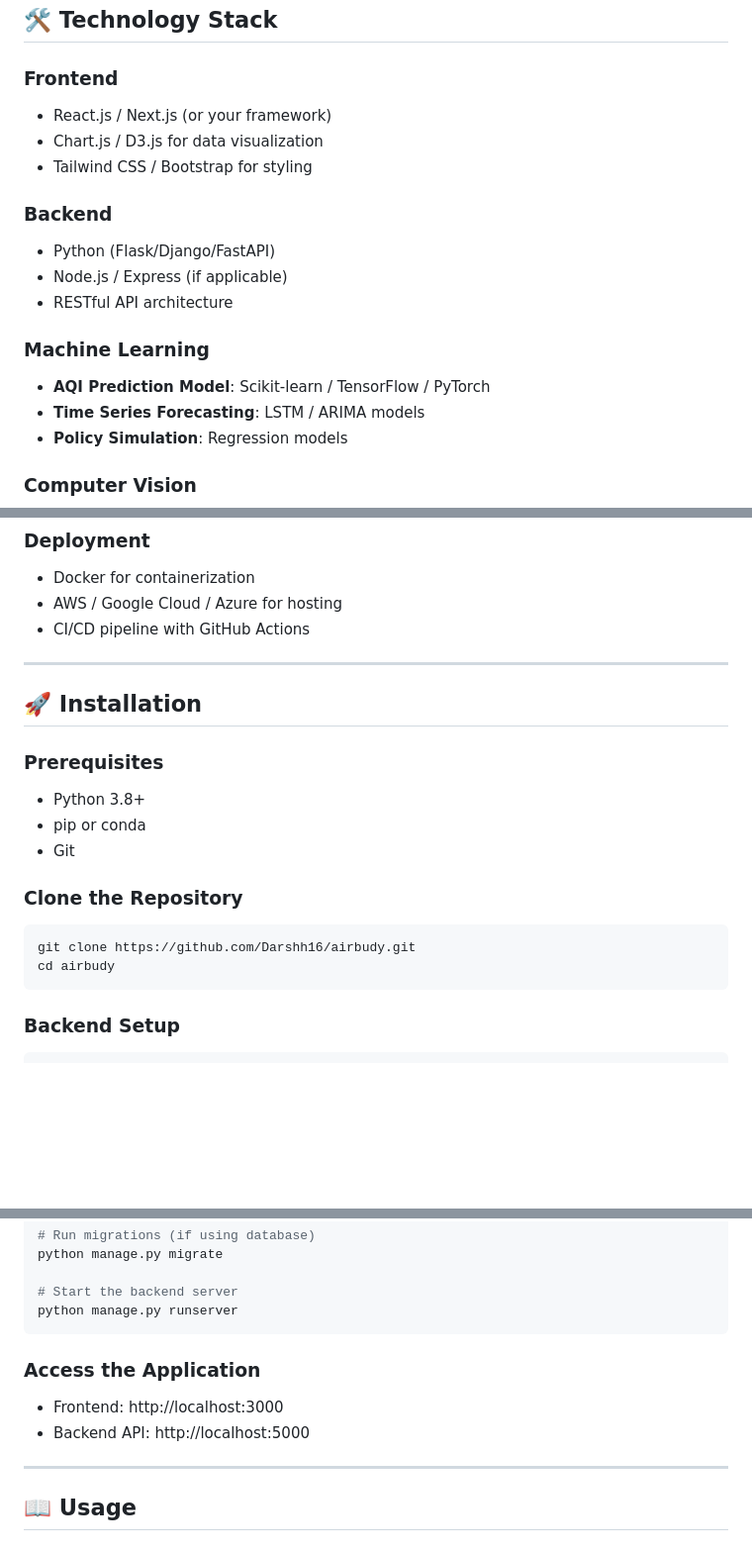
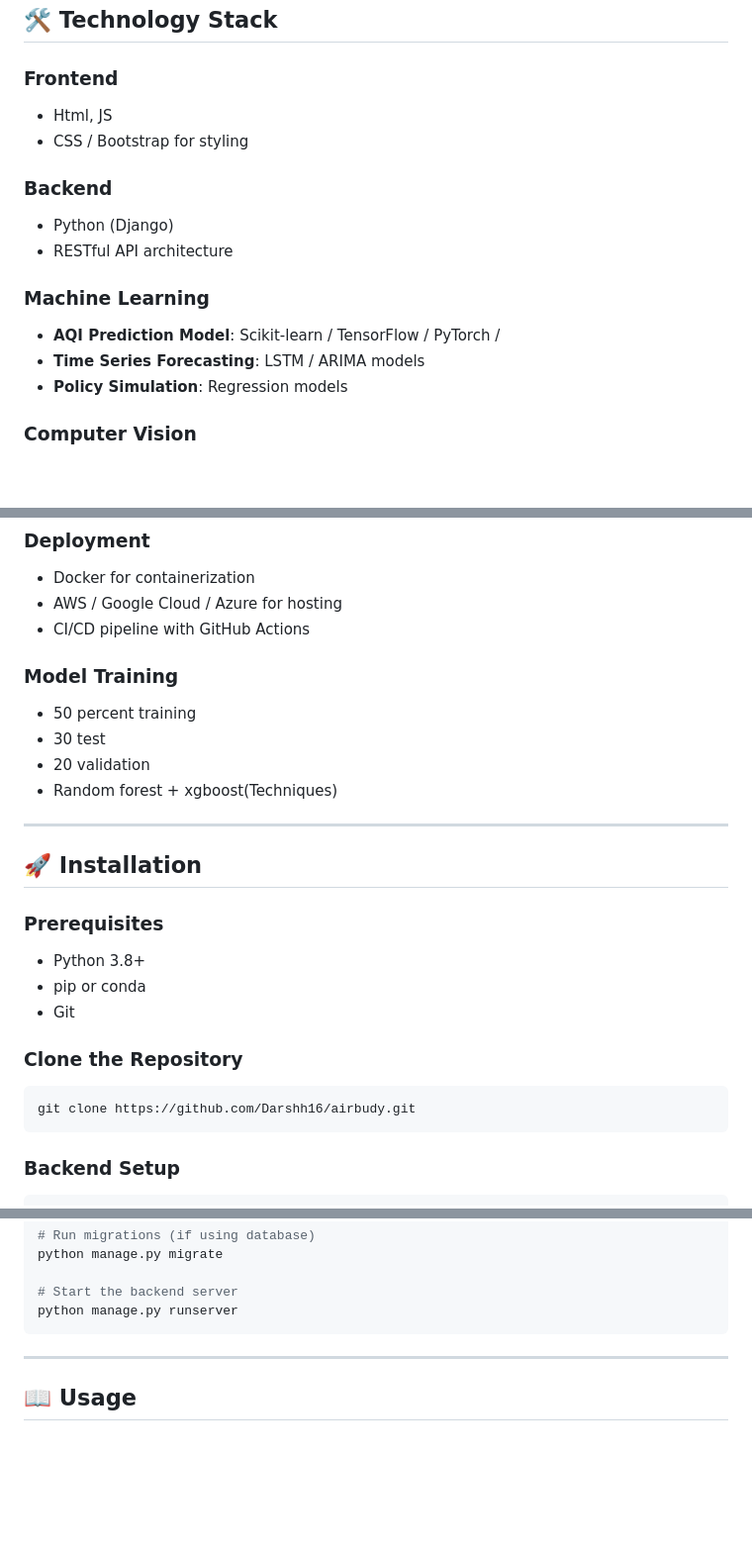
Before and after one commit to Darshh16/Air_Buddy, a Markdown page: README.md, 3 parts joined by grey strips. Shown at 99% size. GitHub-like rendering; blank space fills up the shorter version.

Commit message:
Revise README with updated tech stack and model details
Updated technology stack details and model training section. Improved accuracy metrics and roadmap items.

````diff
--- a/README.md
+++ b/README.md
@@ -64,17 +64,15 @@ Air pollution is a growing global concern affecting millions of lives. AirBudy a
 ## 🛠️ Technology Stack
 
 ### Frontend
-- React.js / Next.js (or your framework)
-- Chart.js / D3.js for data visualization
-- Tailwind CSS / Bootstrap for styling
+- Html, JS
+- CSS / Bootstrap for styling
 
 ### Backend
-- Python (Flask/Django/FastAPI)
-- Node.js / Express (if applicable)
+- Python (Django)
 - RESTful API architecture
 
 ### Machine Learning
-- **AQI Prediction Model**: Scikit-learn / TensorFlow / PyTorch
+- **AQI Prediction Model**: Scikit-learn / TensorFlow / PyTorch /
 - **Time Series Forecasting**: LSTM / ARIMA models
 - **Policy Simulation**: Regression models
 
@@ -96,6 +94,12 @@ Air pollution is a growing global concern affecting millions of lives. AirBudy a
 - AWS / Google Cloud / Azure for hosting
 - CI/CD pipeline with GitHub Actions
 
+### Model Training
+- 50 percent training
+- 30 test
+- 20 validation
+- Random forest + xgboost(Techniques)
+
 ---
 
 ## 🚀 Installation
@@ -108,7 +112,6 @@ Air pollution is a growing global concern affecting millions of lives. AirBudy a
 ### Clone the Repository
 ```bash
 git clone https://github.com/Darshh16/airbudy.git
-cd airbudy
 ```
 
 ### Backend Setup
@@ -130,10 +133,6 @@ python manage.py migrate
 # Start the backend server
 python manage.py runserver
 ```
-
-### Access the Application
-- Frontend: http://localhost:3000
-- Backend API: http://localhost:5000
 
 ---
 
````
Also changed, not shown: other parts of README.md (+2 -2 lines).
